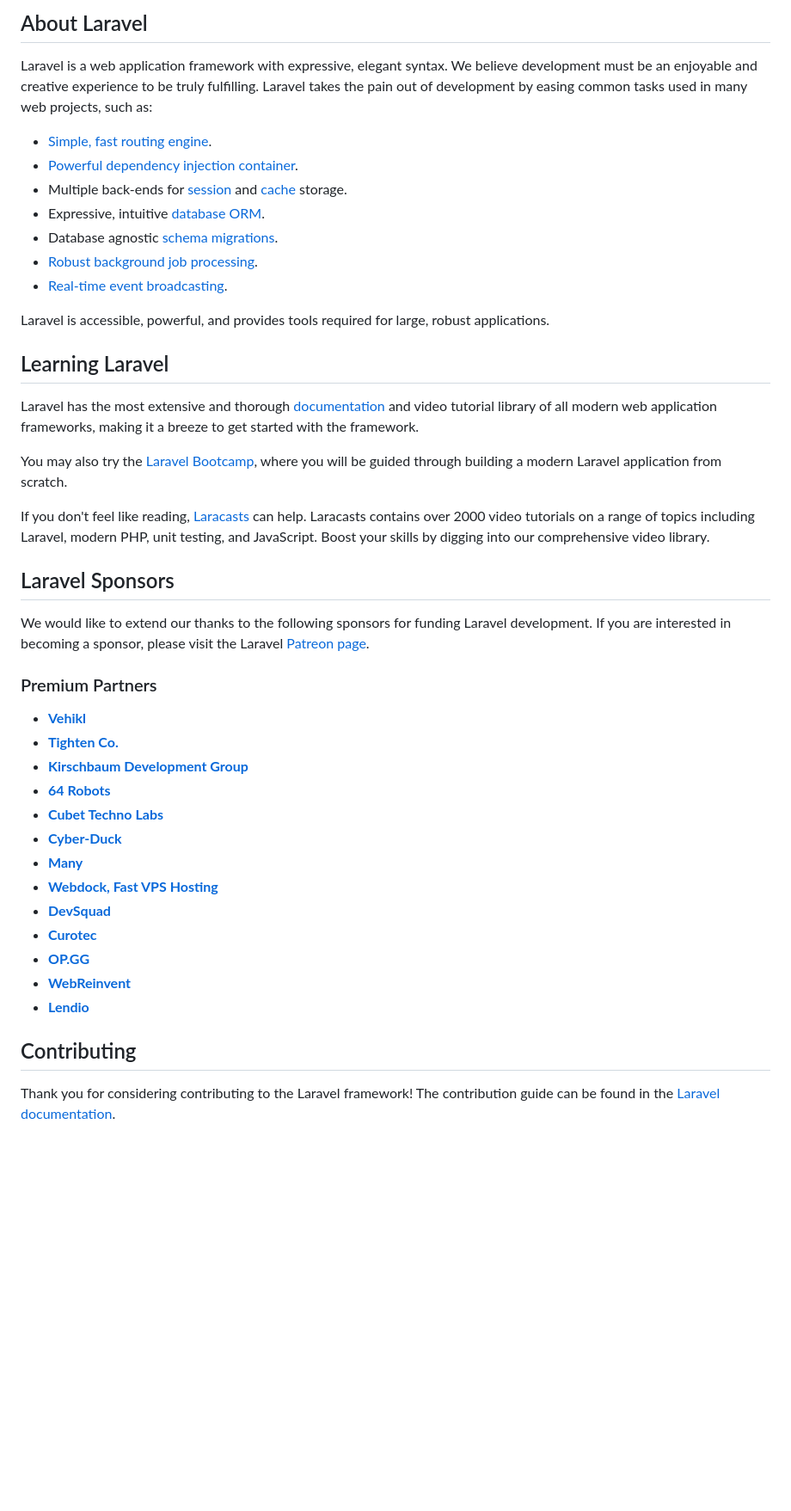
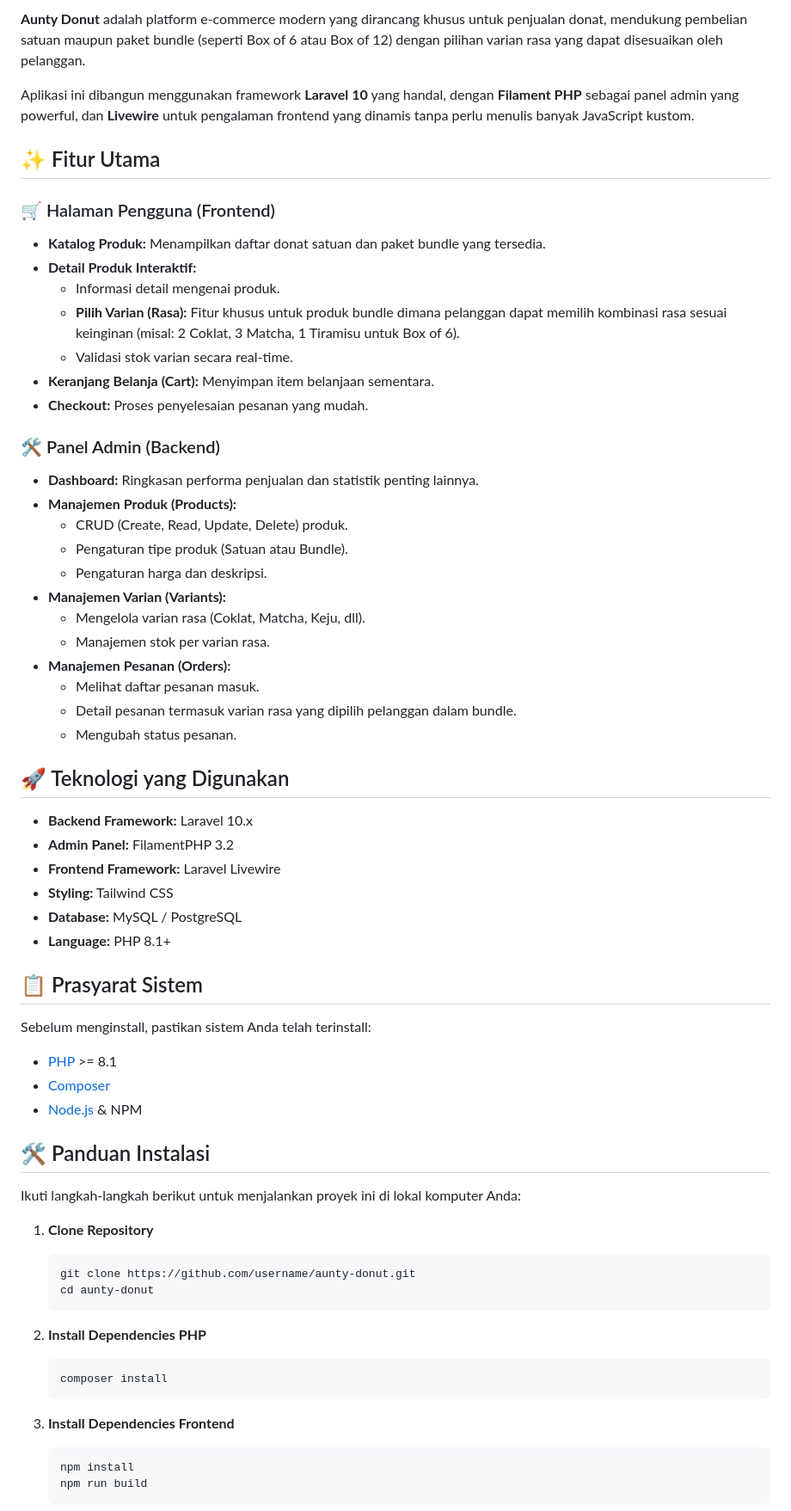
Before and after one commit to SyGmaa/aunty-donut-V2, a Markdown page: README.md, the part around one of its changes. Shown at 86% size. Drawn GitHub-style; blank space fills up the shorter version.

Commit message:
Create detailed README.md for Aunty Donut project

````diff
--- a/README.md
+++ b/README.md
@@ -9,47 +7,67 @@
 
-## About Laravel
+**Aunty Donut** adalah platform e-commerce modern yang dirancang khusus untuk penjualan donat, mendukung pembelian satuan maupun paket bundle (seperti Box of 6 atau Box of 12) dengan pilihan varian rasa yang dapat disesuaikan oleh pelanggan.
 
-Laravel is a web application framework with expressive, elegant syntax. We believe development must be an enjoyable and creative experience to be truly fulfilling. Laravel takes the pain out of development by easing common tasks used in many web projects, such as:
+Aplikasi ini dibangun menggunakan framework **Laravel 10** yang handal, dengan **Filament PHP** sebagai panel admin yang powerful, dan **Livewire** untuk pengalaman frontend yang dinamis tanpa perlu menulis banyak JavaScript kustom.
 
-- [Simple, fast routing engine](https://laravel.com/docs/routing).
-- [Powerful dependency injection container](https://laravel.com/docs/container).
-- Multiple back-ends for [session](https://laravel.com/docs/session) and [cache](https://laravel.com/docs/cache) storage.
-- Expressive, intuitive [database ORM](https://laravel.com/docs/eloquent).
-- Database agnostic [schema migrations](https://laravel.com/docs/migrations).
-- [Robust background job processing](https://laravel.com/docs/queues).
-- [Real-time event broadcasting](https://laravel.com/docs/broadcasting).
+## ✨ Fitur Utama
 
-Laravel is accessible, powerful, and provides tools required for large, robust applications.
+### 🛒 Halaman Pengguna (Frontend)
+*   **Katalog Produk:** Menampilkan daftar donat satuan dan paket bundle yang tersedia.
+*   **Detail Produk Interaktif:**
+    *   Informasi detail mengenai produk.
+    *   **Pilih Varian (Rasa):** Fitur khusus untuk produk bundle dimana pelanggan dapat memilih kombinasi rasa sesuai keinginan (misal: 2 Coklat, 3 Matcha, 1 Tiramisu untuk Box of 6).
+    *   Validasi stok varian secara real-time.
+*   **Keranjang Belanja (Cart):** Menyimpan item belanjaan sementara.
+*   **Checkout:** Proses penyelesaian pesanan yang mudah.
 
-## Learning Laravel
+### 🛠 Panel Admin (Backend)
+*   **Dashboard:** Ringkasan performa penjualan dan statistik penting lainnya.
+*   **Manajemen Produk (Products):**
+    *   CRUD (Create, Read, Update, Delete) produk.
+    *   Pengaturan tipe produk (Satuan atau Bundle).
+    *   Pengaturan harga dan deskripsi.
+*   **Manajemen Varian (Variants):**
+    *   Mengelola varian rasa (Coklat, Matcha, Keju, dll).
+    *   Manajemen stok per varian rasa.
+*   **Manajemen Pesanan (Orders):**
+    *   Melihat daftar pesanan masuk.
+    *   Detail pesanan termasuk varian rasa yang dipilih pelanggan dalam bundle.
+    *   Mengubah status pesanan.
 
-Laravel has the most extensive and thorough [documentation](https://laravel.com/docs) and video tutorial library of all modern web application frameworks, making it a breeze to get started with the framework.
+## 🚀 Teknologi yang Digunakan
 
-You may also try the [Laravel Bootcamp](https://bootcamp.laravel.com), where you will be guided through building a modern Laravel application from scratch.
+*   **Backend Framework:** Laravel 10.x
+*   **Admin Panel:** FilamentPHP 3.2
+*   **Frontend Framework:** Laravel Livewire
+*   **Styling:** Tailwind CSS
+*   **Database:** MySQL / PostgreSQL
+*   **Language:** PHP 8.1+
 
-If you don't feel like reading, [Laracasts](https://laracasts.com) can help. Laracasts contains over 2000 video tutorials on a range of topics including Laravel, modern PHP, unit testing, and JavaScript. Boost your skills by digging into our comprehensive video library.
+## 📋 Prasyarat Sistem
 
-## Laravel Sponsors
+Sebelum menginstall, pastikan sistem Anda telah terinstall:
+*   [PHP](https://www.php.net/downloads) >= 8.1
+*   [Composer](https://getcomposer.org/)
+*   [Node.js](https://nodejs.org/) & NPM
 
-We would like to extend our thanks to the following sponsors for funding Laravel development. If you are interested in becoming a sponsor, please visit the Laravel [Patreon page](https://patreon.com/taylorotwell).
+## 🛠 Panduan Instalasi
 
-### Premium Partners
+Ikuti langkah-langkah berikut untuk menjalankan proyek ini di lokal komputer Anda:
 
-- **[Vehikl](https://vehikl.com/)**
-- **[Tighten Co.](https://tighten.co)**
-- **[Kirschbaum Development Group](https://kirschbaumdevelopment.com)**
-- **[64 Robots](https://64robots.com)**
-- **[Cubet Techno Labs](https://cubettech.com)**
-- **[Cyber-Duck](https://cyber-duck.co.uk)**
-- **[Many](https://www.many.co.uk)**
-- **[Webdock, Fast VPS Hosting](https://www.webdock.io/en)**
-- **[DevSquad](https://devsquad.com)**
-- **[Curotec](https://www.curotec.com/services/technologies/laravel/)**
-- **[OP.GG](https://op.gg)**
-- **[WebReinvent](https://webreinvent.com/?utm_source=laravel&utm_medium=github&utm_campaign=patreon-sponsors)**
-- **[Lendio](https://lendio.com)**
+1.  **Clone Repository**
+    ```bash
+    git clone https://github.com/username/aunty-donut.git
+    cd aunty-donut
+    ```
 
-## Contributing
+2.  **Install Dependencies PHP**
+    ```bash
+    composer install
+    ```
 
-Thank you for considering contributing to the Laravel framework! The contribution guide can be found in the [Laravel documentation](https://laravel.com/docs/contributions).
+3.  **Install Dependencies Frontend**
+    ```bash
+    npm install
+    npm run build
+    ```
 
````
Also changed, not shown: other parts of README.md (+52 -13 lines).
